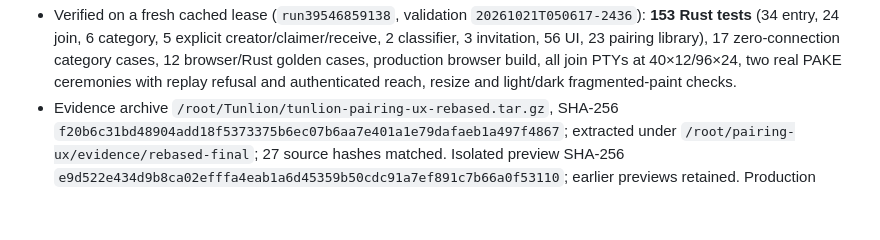
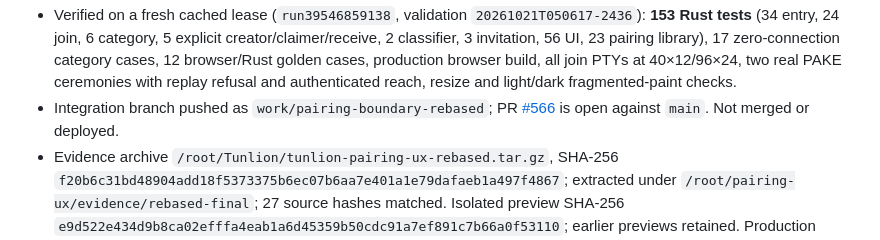
Before and after one commit to Abdk4Moura/tunlion, a Markdown page: docs/pairing-ux-progress.md, the part around the change. Drawn GitHub-style; blank space fills up the shorter version.

Commit message:
docs: link the rebased integration pull request

```diff
--- a/docs/pairing-ux-progress.md
+++ b/docs/pairing-ux-progress.md
@@ -25,6 +25,9 @@ Approved 2026-10-20. Reference prototype and detailed decisions:
   golden cases, production browser build, all join PTYs at 40×12/96×24, two
   real PAKE ceremonies with replay refusal and authenticated reach, resize and
   light/dark fragmented-paint checks.
+- Integration branch pushed as `work/pairing-boundary-rebased`; PR
+  [#566](https://github.com/Abdk4Moura/tunlion/pull/566) is open against `main`.
+  Not merged or deployed.
 - Evidence archive `/root/Tunlion/tunlion-pairing-ux-rebased.tar.gz`, SHA-256
   `f20b6c31bd48904add18f5373375b6ec07b6aa7e401a1e79dafaeb1a497f4867`;
   extracted under `/root/pairing-ux/evidence/rebased-final`; 27 source hashes
```
